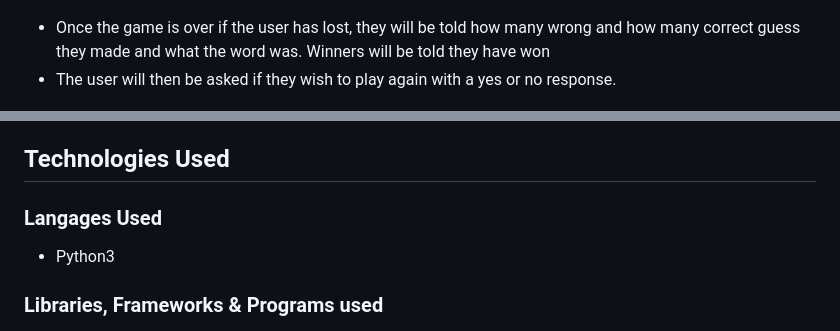
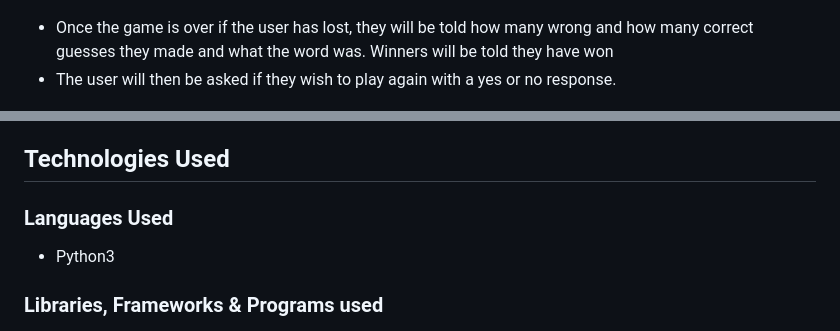
Before and after one commit to AdamT84/Hangman, a Markdown page: README.md, 2 parts joined by grey strips. GitHub-like rendering.

```diff
--- a/README.md
+++ b/README.md
@@ -63,7 +63,7 @@ The purpose of this site is allow players of all ages to test their logic and gu
 
 ![Wrong letter](/screenshots/wrong_letter.png)
 
-- Once the game is over if the user has lost, they will be told how many wrong and how many correct guess they made and what the word was. Winners will be told they have won
+- Once the game is over if the user has lost, they will be told how many wrong and how many correct guesses they made and what the word was. Winners will be told they have won
 - The user will then be asked if they wish to play again with a yes or no response.
 
 ![Game loss](/screenshots/game_loss.png)
@@ -86,7 +86,7 @@ The purpose of this site is allow players of all ages to test their logic and gu
 
 ## Technologies Used
 
-### Langages Used
+### Languages Used
 
 - Python3
 
```
Also changed, not shown: other parts of README.md (+8 -8 lines), TESTING.md (+5 -3 lines), screenshots/ci_linter.png (added).
